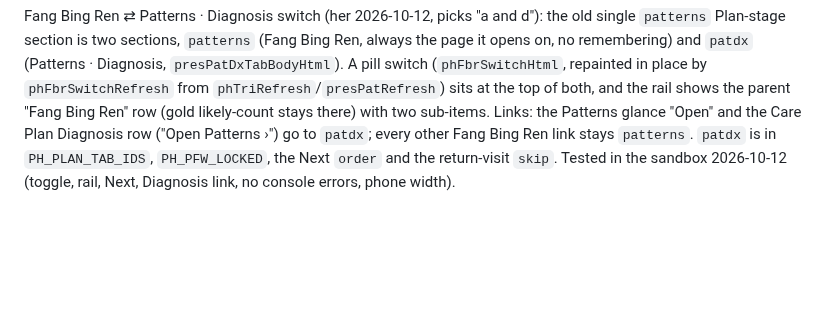
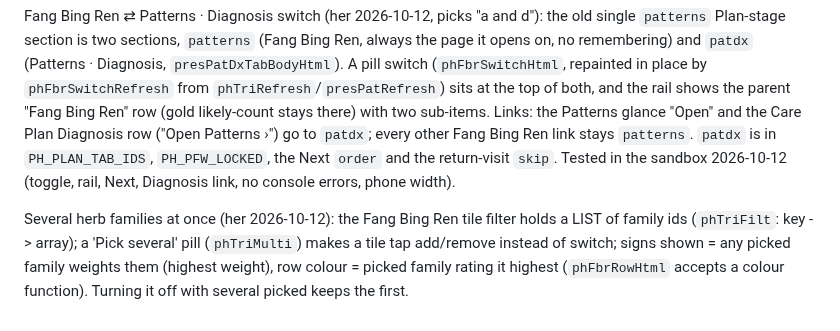
Before and after one commit to b00k33/lcm-pharmacy, a Markdown page: CLAUDE.md, the part around the change. GitHub-like rendering; blank space fills up the shorter version.

Commit message:
CLAUDE.md: multi family filter note
Co-Authored-By: Claude Sonnet 5.5 <noreply@anthropic.com>

```diff
--- a/CLAUDE.md
+++ b/CLAUDE.md
@@ -1769,3 +1769,5 @@ Fourth run (2026-10-11): Yin Chen Hao Tang = 18th family (`yinchenhao`; same 11
 Musculoskeletal page ALWAYS visible (her 2026-10-11 "make it always visible"): the rail page and a Today's-visit tile now show for every patient with sex + DOB. Only pain / MSK patients (`phMskApplies`) COUNT it in the visit checklist ("n of m done", Up-next walk), move the pain map onto it and get the new Treatment-tab row; for everyone else the tile is an optional extra after Abdomen and "Where it hurts" stays on Today's visit.
 
 Fang Bing Ren ⇄ Patterns · Diagnosis switch (her 2026-10-12, picks "a and d"): the old single `patterns` Plan-stage section is two sections, `patterns` (Fang Bing Ren, always the page it opens on, no remembering) and `patdx` (Patterns · Diagnosis, `presPatDxTabBodyHtml`). A pill switch (`phFbrSwitchHtml`, repainted in place by `phFbrSwitchRefresh` from `phTriRefresh`/`presPatRefresh`) sits at the top of both, and the rail shows the parent "Fang Bing Ren" row (gold likely-count stays there) with two sub-items. Links: the Patterns glance "Open" and the Care Plan Diagnosis row ("Open Patterns ›") go to `patdx`; every other Fang Bing Ren link stays `patterns`. `patdx` is in `PH_PLAN_TAB_IDS`, `PH_PFW_LOCKED`, the Next `order` and the return-visit `skip`. Tested in the sandbox 2026-10-12 (toggle, rail, Next, Diagnosis link, no console errors, phone width).
+
+Several herb families at once (her 2026-10-12): the Fang Bing Ren tile filter holds a LIST of family ids (`phTriFilt`: key -> array); a 'Pick several' pill (`phTriMulti`) makes a tile tap add/remove instead of switch; signs shown = any picked family weights them (highest weight), row colour = picked family rating it highest (`phFbrRowHtml` accepts a colour function). Turning it off with several picked keeps the first.
```
